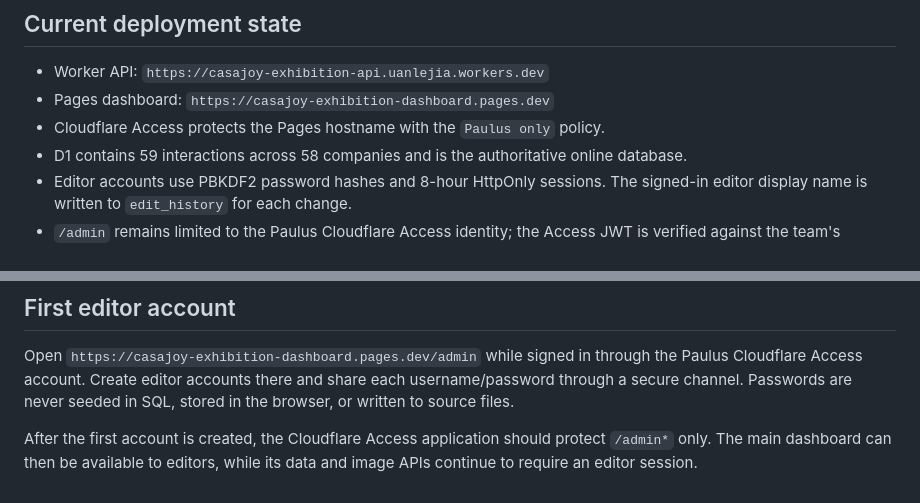
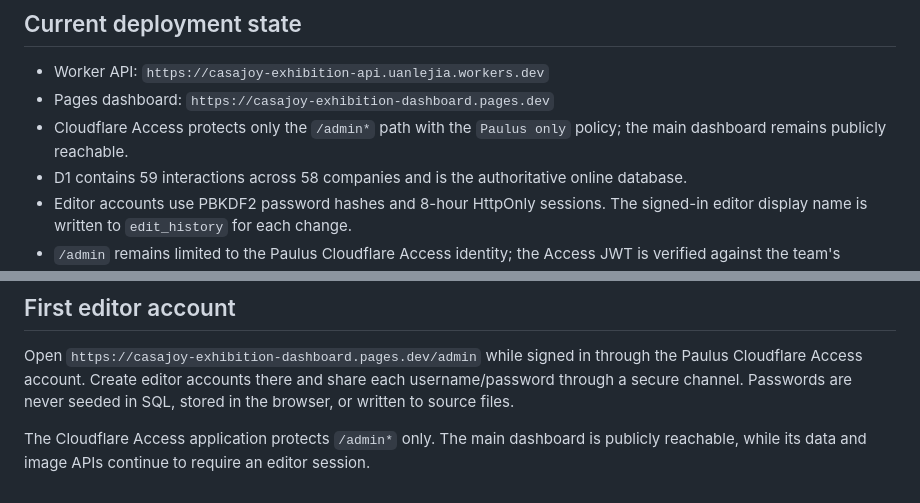
Before and after one commit to pauluswp/casajoy-exhibition-dashboard, a Markdown page: README.md, 2 parts joined by grey strips. Drawn GitHub-style.

Commit message:
Document public dashboard access scope

```diff
--- a/README.md
+++ b/README.md
@@ -25,7 +25,7 @@ This creates `cloudflare/private/seed.sql`. It contains customer contact data an
 
 - Worker API: `https://casajoy-exhibition-api.uanlejia.workers.dev`
 - Pages dashboard: `https://casajoy-exhibition-dashboard.pages.dev`
-- Cloudflare Access protects the Pages hostname with the `Paulus only` policy.
+- Cloudflare Access protects only the `/admin*` path with the `Paulus only` policy; the main dashboard remains publicly reachable.
 - D1 contains 59 interactions across 58 companies and is the authoritative online database.
 - Editor accounts use PBKDF2 password hashes and 8-hour HttpOnly sessions. The signed-in editor display name is written to `edit_history` for each change.
 - `/admin` remains limited to the Paulus Cloudflare Access identity; the Access JWT is verified against the team's published signing keys.
@@ -50,4 +50,4 @@ The existing dashboard at `http://localhost:3000` uses the separate local Node s
 
 Open `https://casajoy-exhibition-dashboard.pages.dev/admin` while signed in through the Paulus Cloudflare Access account. Create editor accounts there and share each username/password through a secure channel. Passwords are never seeded in SQL, stored in the browser, or written to source files.
 
-After the first account is created, the Cloudflare Access application should protect `/admin*` only. The main dashboard can then be available to editors, while its data and image APIs continue to require an editor session.
+The Cloudflare Access application protects `/admin*` only. The main dashboard is publicly reachable, while its data and image APIs continue to require an editor session.
```
